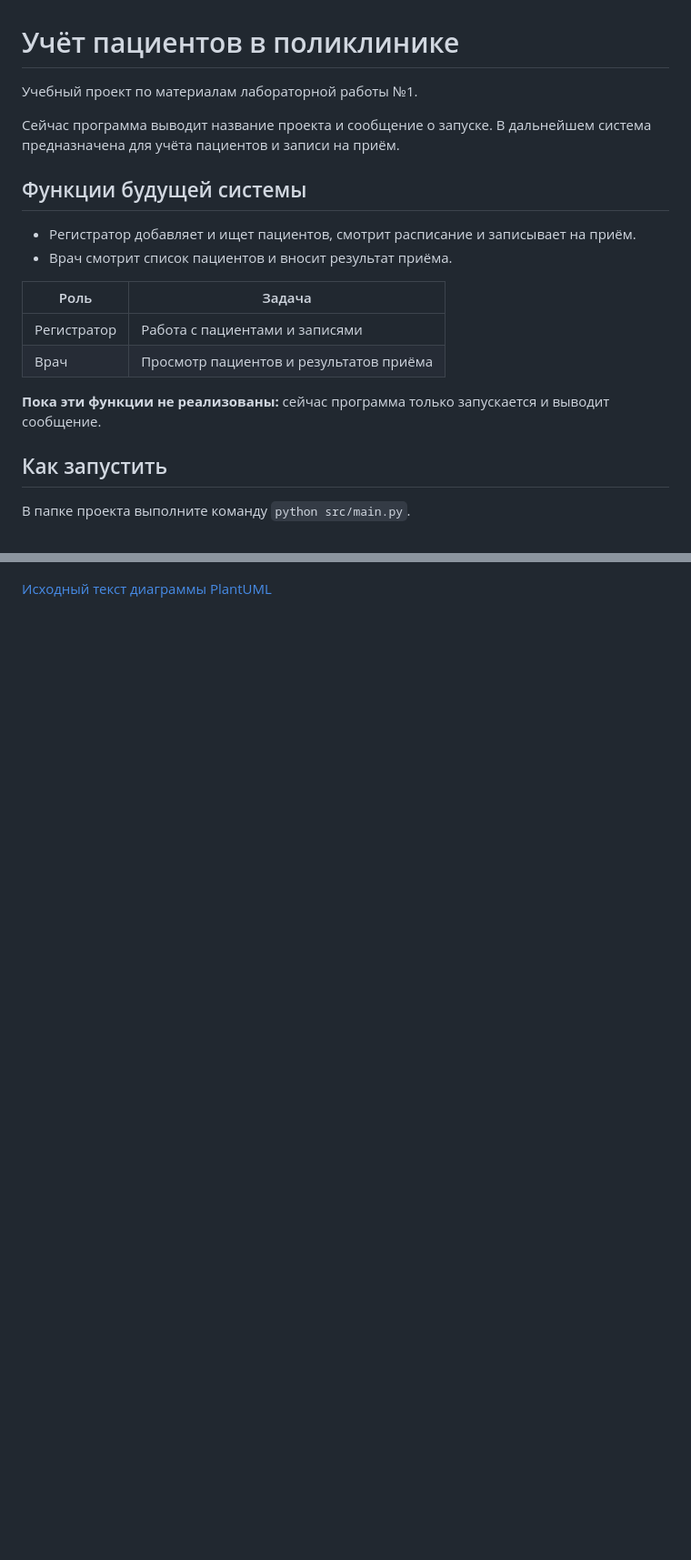
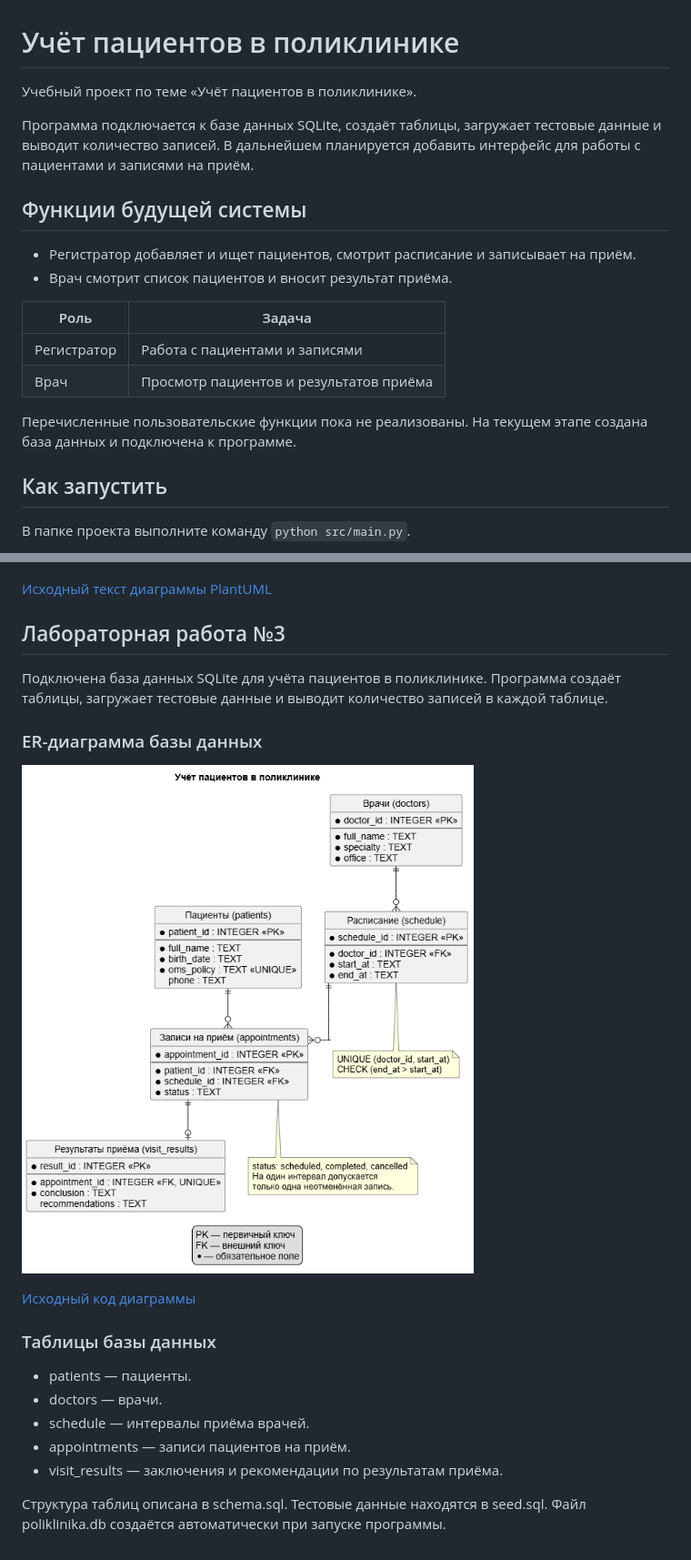
Before and after one commit to paz1k/poliklinika, a Markdown page: README.md, 2 parts joined by grey strips. Shown at 91% size. Drawn GitHub-style; pictures changed too: diagrams/er.png (added); blank space fills up the shorter version.

Commit message:
Лабораторная 3: база данных и ER-диаграмма

```diff
--- a/README.md
+++ b/README.md
@@ -1,8 +1,11 @@
 # Учёт пациентов в поликлинике
 
-Учебный проект по материалам лабораторной работы №1.
+Учебный проект по теме «Учёт пациентов в поликлинике».
 
-Сейчас программа выводит название проекта и сообщение о запуске. В дальнейшем система предназначена для учёта пациентов и записи на приём.
+Программа подключается к базе данных SQLite, создаёт таблицы,
+загружает тестовые данные и выводит количество записей.
+В дальнейшем планируется добавить интерфейс для работы
+с пациентами и записями на приём.
 
 ## Функции будущей системы
 
@@ -14,7 +17,8 @@
 | Регистратор | Работа с пациентами и записями |
 | Врач | Просмотр пациентов и результатов приёма |
 
-**Пока эти функции не реализованы:** сейчас программа только запускается и выводит сообщение.
+Перечисленные пользовательские функции пока не реализованы.
+На текущем этапе создана база данных и подключена к программе.
 
 ## Как запустить
 
@@ -25,3 +29,27 @@
 ![Диаграмма вариантов использования](docs/diagrams/use-case.png)
 
 [Исходный текст диаграммы PlantUML](docs/use-case.puml)
+
+## Лабораторная работа №3
+
+Подключена база данных SQLite для учёта пациентов в поликлинике.
+Программа создаёт таблицы, загружает тестовые данные и выводит
+количество записей в каждой таблице.
+
+### ER-диаграмма базы данных
+
+![ER-диаграмма базы данных](diagrams/er.png)
+
+[Исходный код диаграммы](diagrams/er.puml)
+
+### Таблицы базы данных
+
+- patients — пациенты.
+- doctors — врачи.
+- schedule — интервалы приёма врачей.
+- appointments — записи пациентов на приём.
+- visit_results — заключения и рекомендации по результатам приёма.
+
+Структура таблиц описана в schema.sql.
+Тестовые данные находятся в seed.sql.
+Файл poliklinika.db создаётся автоматически при запуске программы.
```
Also changed, not shown: 5 other files.
